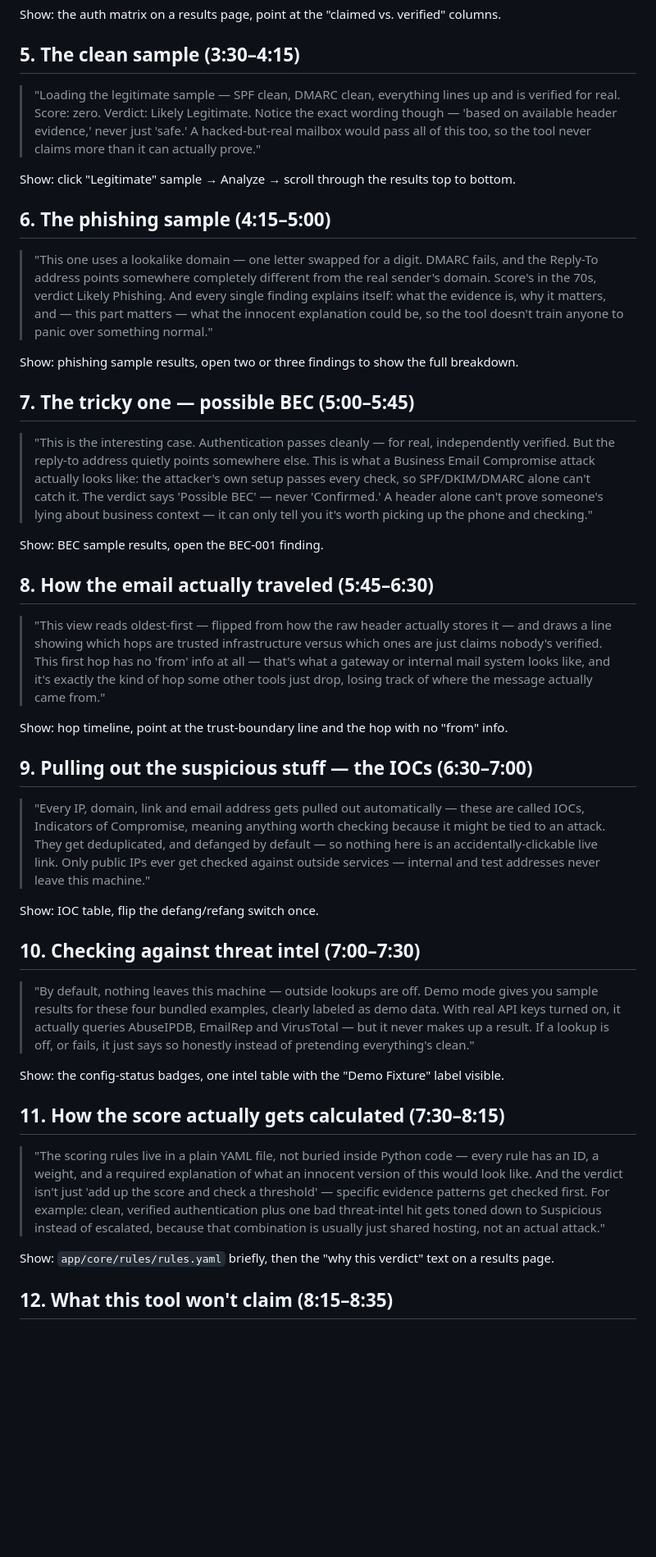
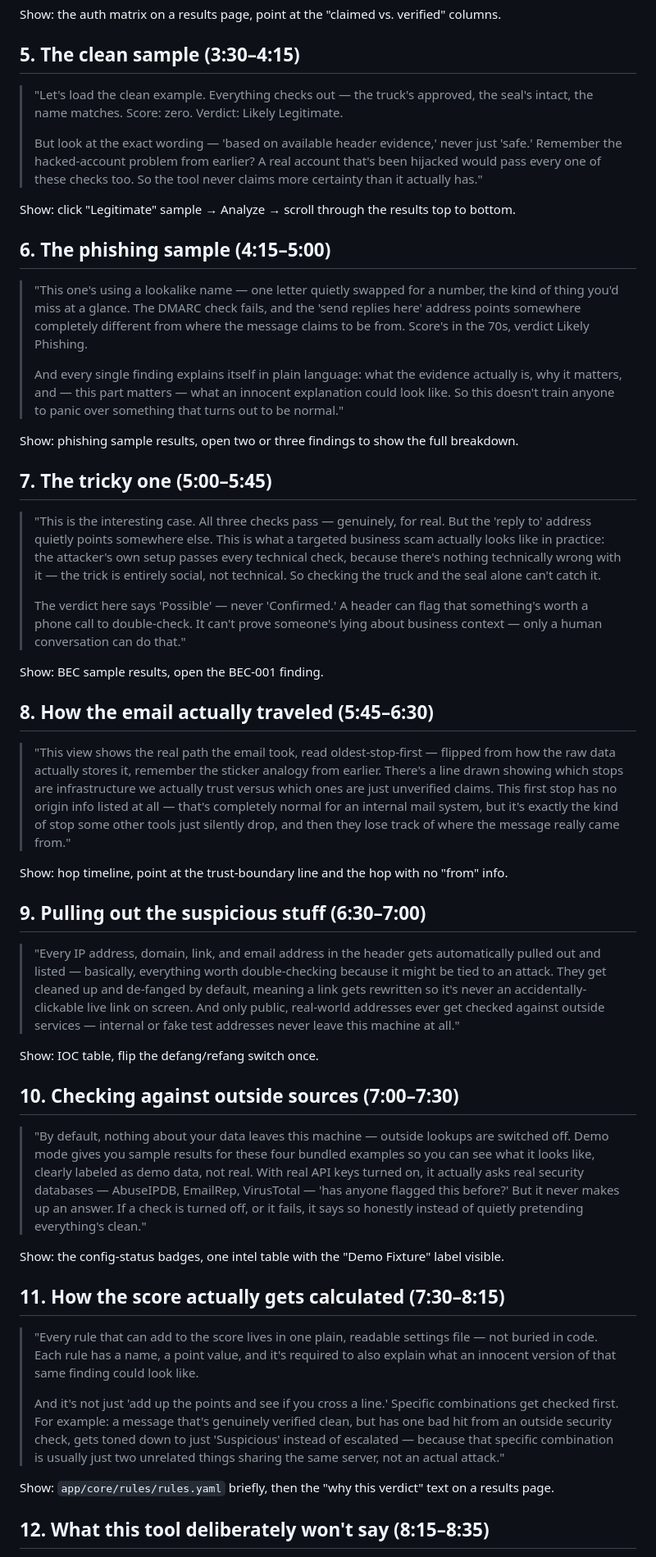
Before and after one commit to MuhammadIsmail009/email-header-analyzer, a Markdown page: docs/DEMO_VIDEO_SCRIPT.md, the part around one of its changes. Shown at 82% size. Drawn GitHub-style; blank space fills up the shorter version.

```diff
--- a/docs/DEMO_VIDEO_SCRIPT.md
+++ b/docs/DEMO_VIDEO_SCRIPT.md
@@ -55,74 +81,89 @@ Show: the auth matrix on a results page, point at the "claimed vs. verified" col
 
 ## 5. The clean sample (3:30–4:15)
 
-> "Loading the legitimate sample — SPF clean, DMARC clean, everything lines up and is
-> verified for real. Score: zero. Verdict: Likely Legitimate. Notice the exact wording though
-> — 'based on available header evidence,' never just 'safe.' A hacked-but-real mailbox would
-> pass all of this too, so the tool never claims more than it can actually prove."
+> "Let's load the clean example. Everything checks out — the truck's approved, the seal's
+> intact, the name matches. Score: zero. Verdict: Likely Legitimate.
+>
+> But look at the exact wording — 'based on available header evidence,' never just 'safe.'
+> Remember the hacked-account problem from earlier? A real account that's been hijacked would
+> pass every one of these checks too. So the tool never claims more certainty than it actually
+> has."
 
 Show: click "Legitimate" sample → Analyze → scroll through the results top to bottom.
 
 ## 6. The phishing sample (4:15–5:00)
 
-> "This one uses a lookalike domain — one letter swapped for a digit. DMARC fails, and the
-> Reply-To address points somewhere completely different from the real sender's domain.
-> Score's in the 70s, verdict Likely Phishing. And every single finding explains itself: what
-> the evidence is, why it matters, and — this part matters — what the innocent explanation
-> could be, so the tool doesn't train anyone to panic over something normal."
+> "This one's using a lookalike name — one letter quietly swapped for a number, the kind of
+> thing you'd miss at a glance. The DMARC check fails, and the 'send replies here' address
+> points somewhere completely different from where the message claims to be from. Score's in
+> the 70s, verdict Likely Phishing.
+>
+> And every single finding explains itself in plain language: what the evidence actually is,
+> why it matters, and — this part matters — what an innocent explanation could look like. So
+> this doesn't train anyone to panic over something that turns out to be normal."
 
 Show: phishing sample results, open two or three findings to show the full breakdown.
 
-## 7. The tricky one — possible BEC (5:00–5:45)
+## 7. The tricky one (5:00–5:45)
 
-> "This is the interesting case. Authentication passes cleanly — for real, independently
-> verified. But the reply-to address quietly points somewhere else. This is what a Business
-> Email Compromise attack actually looks like: the attacker's own setup passes every check,
-> so SPF/DKIM/DMARC alone can't catch it. The verdict says 'Possible BEC' — never
-> 'Confirmed.' A header alone can't prove someone's lying about business context — it can
-> only tell you it's worth picking up the phone and checking."
+> "This is the interesting case. All three checks pass — genuinely, for real. But the 'reply
+> to' address quietly points somewhere else. This is what a targeted business scam actually
+> looks like in practice: the attacker's own setup passes every technical check, because
+> there's nothing technically wrong with it — the trick is entirely social, not technical. So
+> checking the truck and the seal alone can't catch it.
+>
+> The verdict here says 'Possible' — never 'Confirmed.' A header can flag that something's
+> worth a phone call to double-check. It can't prove someone's lying about business context —
+> only a human conversation can do that."
 
 Show: BEC sample results, open the BEC-001 finding.
 
 ## 8. How the email actually traveled (5:45–6:30)
 
-> "This view reads oldest-first — flipped from how the raw header actually stores it — and
-> draws a line showing which hops are trusted infrastructure versus which ones are just
-> claims nobody's verified. This first hop has no 'from' info at all — that's what a gateway
-> or internal mail system looks like, and it's exactly the kind of hop some other tools just
-> drop, losing track of where the message actually came from."
+> "This view shows the real path the email took, read oldest-stop-first — flipped from how the
+> raw data actually stores it, remember the sticker analogy from earlier. There's a line drawn
+> showing which stops are infrastructure we actually trust versus which ones are just
+> unverified claims. This first stop has no origin info listed at all — that's completely
+> normal for an internal mail system, but it's exactly the kind of stop some other tools just
+> silently drop, and then they lose track of where the message really came from."
 
 Show: hop timeline, point at the trust-boundary line and the hop with no "from" info.
 
-## 9. Pulling out the suspicious stuff — the IOCs (6:30–7:00)
+## 9. Pulling out the suspicious stuff (6:30–7:00)
 
-> "Every IP, domain, link and email address gets pulled out automatically — these are called
-> IOCs, Indicators of Compromise, meaning anything worth checking because it might be tied to
-> an attack. They get deduplicated, and defanged by default — so nothing here is an
-> accidentally-clickable live link. Only public IPs ever get checked against outside services —
-> internal and test addresses never leave this machine."
+> "Every IP address, domain, link, and email address in the header gets automatically pulled
+> out and listed — basically, everything worth double-checking because it might be tied to an
+> attack. They get cleaned up and de-fanged by default, meaning a link gets rewritten so it's
+> never an accidentally-clickable live link on screen. And only public, real-world addresses
+> ever get checked against outside services — internal or fake test addresses never leave this
+> machine at all."
 
 Show: IOC table, flip the defang/refang switch once.
 
-## 10. Checking against threat intel (7:00–7:30)
+## 10. Checking against outside sources (7:00–7:30)
 
-> "By default, nothing leaves this machine — outside lookups are off. Demo mode gives you
-> sample results for these four bundled examples, clearly labeled as demo data. With real API
-> keys turned on, it actually queries AbuseIPDB, EmailRep and VirusTotal — but it never makes
-> up a result. If a lookup is off, or fails, it just says so honestly instead of pretending
-> everything's clean."
+> "By default, nothing about your data leaves this machine — outside lookups are switched off.
+> Demo mode gives you sample results for these four bundled examples so you can see what it
+> looks like, clearly labeled as demo data, not real. With real API keys turned on, it actually
+> asks real security databases — AbuseIPDB, EmailRep, VirusTotal — 'has anyone flagged this
+> before?' But it never makes up an answer. If a check is turned off, or it fails, it says so
+> honestly instead of quietly pretending everything's clean."
 
 Show: the config-status badges, one intel table with the "Demo Fixture" label visible.
 
 ## 11. How the score actually gets calculated (7:30–8:15)
 
-> "The scoring rules live in a plain YAML file, not buried inside Python code — every rule
-> has an ID, a weight, and a required explanation of what an innocent version of this would
-> look like. And the verdict isn't just 'add up the score and check a threshold' — specific
-> evidence patterns get checked first. For example: clean, verified authentication plus one
-> bad threat-intel hit gets toned down to Suspicious instead of escalated, because that
-> combination is usually just shared hosting, not an actual attack."
+> "Every rule that can add to the score lives in one plain, readable settings file — not
+> buried in code. Each rule has a name, a point value, and it's required to also explain what
+> an innocent version of that same finding could look like.
+>
+> And it's not just 'add up the points and see if you cross a line.' Specific combinations get
+> checked first. For example: a message that's genuinely verified clean, but has one bad hit
+> from an outside security check, gets toned down to just 'Suspicious' instead of escalated —
+> because that specific combination is usually just two unrelated things sharing the same
+> server, not an actual attack."
 
 Show: `app/core/rules/rules.yaml` briefly, then the "why this verdict" text on a results page.
 
-## 12. What this tool won't claim (8:15–8:35)
+## 12. What this tool deliberately won't say (8:15–8:35)
 
```
Also changed, not shown: other parts of docs/DEMO_VIDEO_SCRIPT.md (+62 -34 lines).
